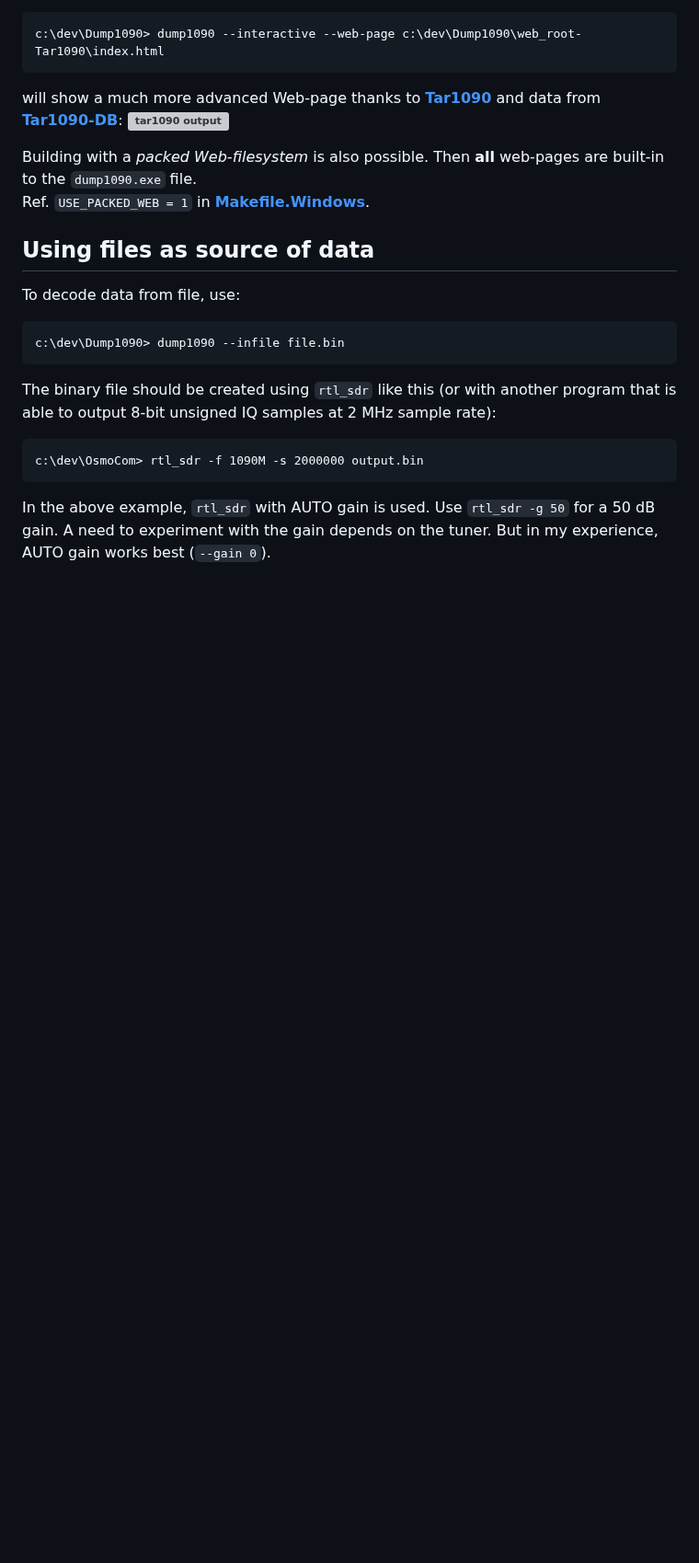
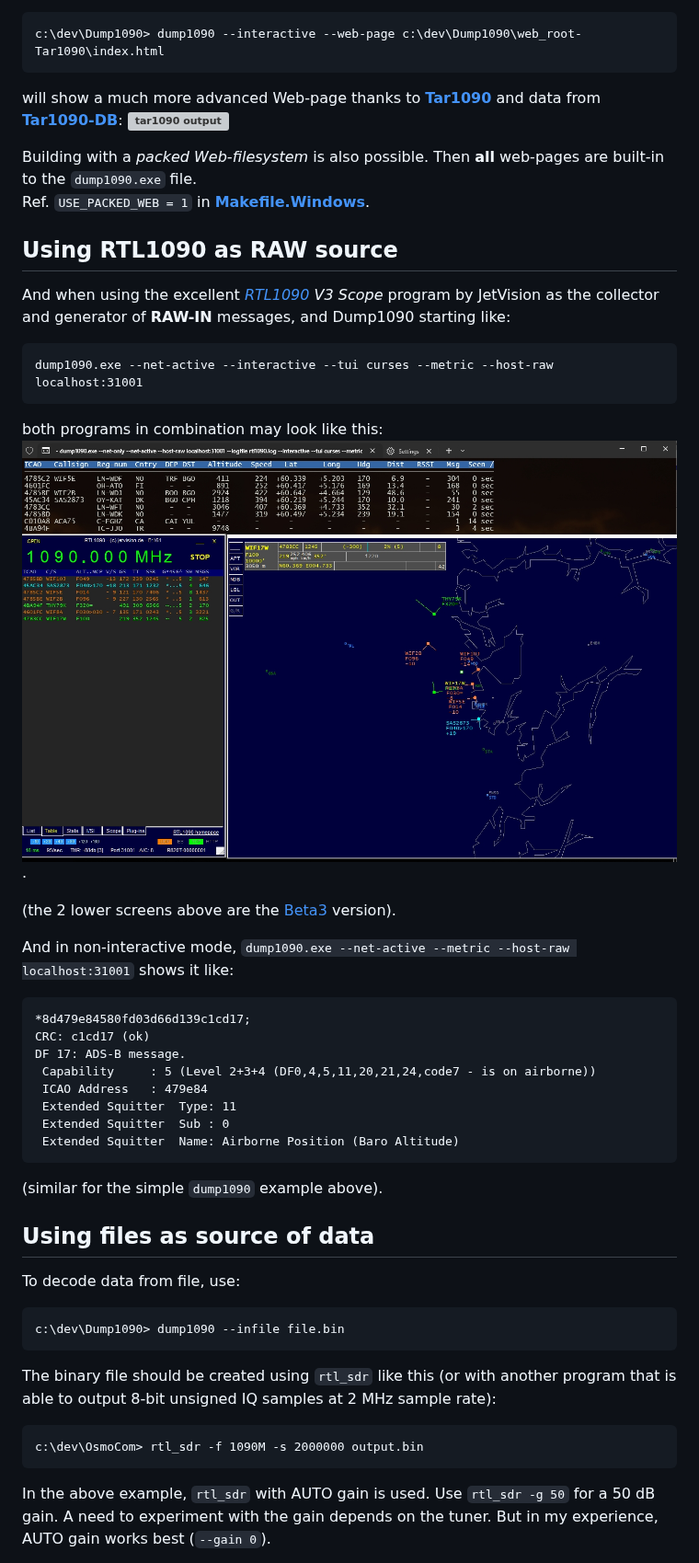
Before and after one commit to gvanem/Dump1090, a Markdown page: README.md, the part around one of its changes. Shown at 92% size. Rendered like a GitHub page; pictures changed too: rtl1090.jpg (added); blank space fills up the shorter version; grey boxes are pictures that could not be loaded.

Commit message:
Added section 'Using RTL1090 as RAW source'. Added 2 screen-shorts for it.

````diff
--- a/README.md
+++ b/README.md
@@ -148,14 +144,38 @@ The program supports another Web-root implementation (than the default `./web_ro
   c:\dev\Dump1090> dump1090 --interactive --web-page c:\dev\Dump1090\web_root-Tar1090\index.html
   ```
 
-will show a much more advanced Web-page thanks to [**Tar1090**](https://github.com/wiedehopf/tar1090/)
-and data from [**Tar1090-DB**](https://github.com/wiedehopf/tar1090-db/):
+will show a much more advanced Web-page thanks to [**Tar1090**](https://github.com/wiedehopf/tar1090/) and data from [**Tar1090-DB**](https://github.com/wiedehopf/tar1090-db/):
 **![tar1090 output](dump1090-tar1090-web.png)**
 
-Building with a *packed Web-filesystem* is also possible. Then **all** web-pages are built-in to the `dump1090.exe`
-file.<br>
+Building with a *packed Web-filesystem* is also possible. Then **all** web-pages are built-in to the `dump1090.exe` file.<br>
 Ref. `USE_PACKED_WEB = 1` in [**Makefile.Windows**](https://github.com/gvanem/Dump1090/blob/main/Makefile.Windows#L22).
 
+
+## Using RTL1090 as RAW source
+
+And when using the excellent *[RTL1090](https://rtl1090.com/) V3 Scope* program by JetVision as the collector and generator of **RAW-IN** messages, and Dump1090 starting like:
+ ```
+ dump1090.exe --net-active --interactive --tui curses --metric --host-raw localhost:31001
+ ```
+
+ both programs in combination may look like this: ![rtl1090 output](rtl1090.jpg).
+
+ (the 2 lower screens above are the [Beta3](https://www.jetvision.de/manuals/rtl1090.beta3.zip) version).
+ <!-- Click here for a larger [screen-short](rtl1090.jpg). -->
+
+And in non-interactive mode, `dump1090.exe --net-active --metric --host-raw localhost:31001`
+shows it like:
+ ```
+*8d479e84580fd03d66d139c1cd17;
+CRC: c1cd17 (ok)
+DF 17: ADS-B message.
+  Capability     : 5 (Level 2+3+4 (DF0,4,5,11,20,21,24,code7 - is on airborne))
+  ICAO Address   : 479e84
+  Extended Squitter  Type: 11
+  Extended Squitter  Sub : 0
+  Extended Squitter  Name: Airborne Position (Baro Altitude)
+  ```
+   (similar for the simple `dump1090` example above).
 
 ## Using files as source of data
 
````
Also changed, not shown: other parts of README.md (+5 -10 lines), rtl1090-tmb.jpg (added).
